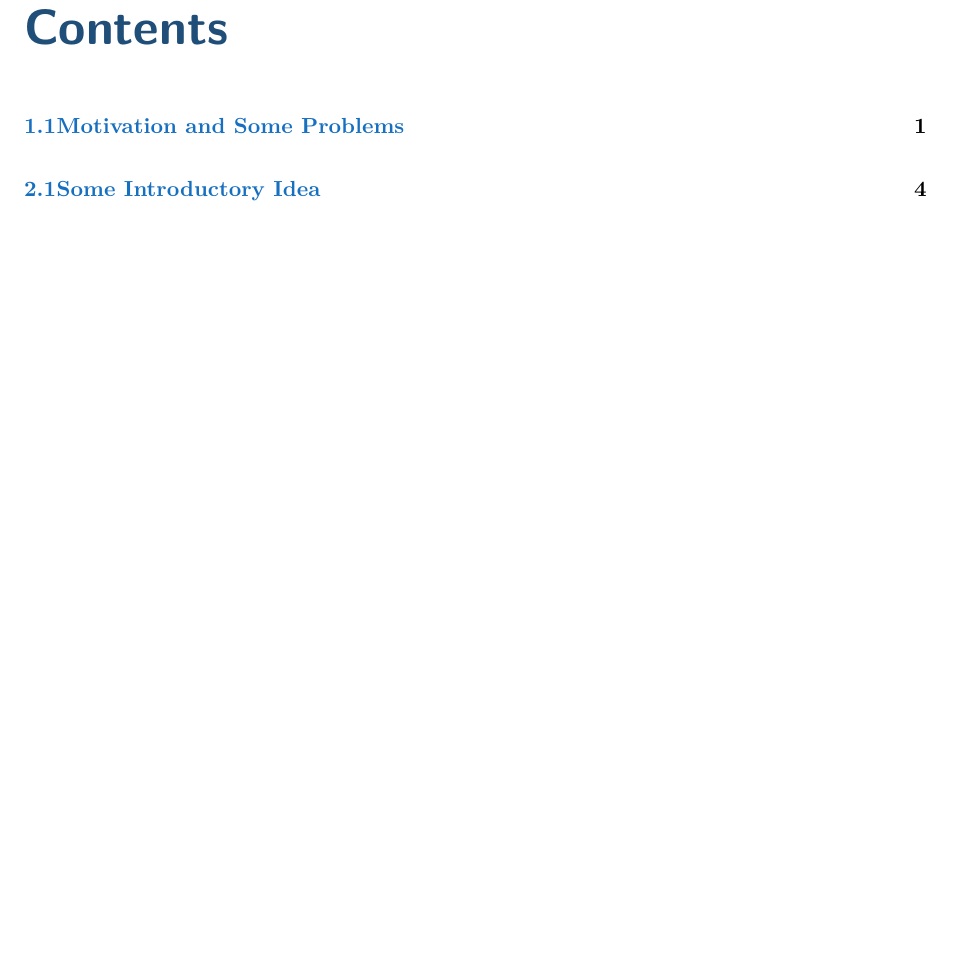
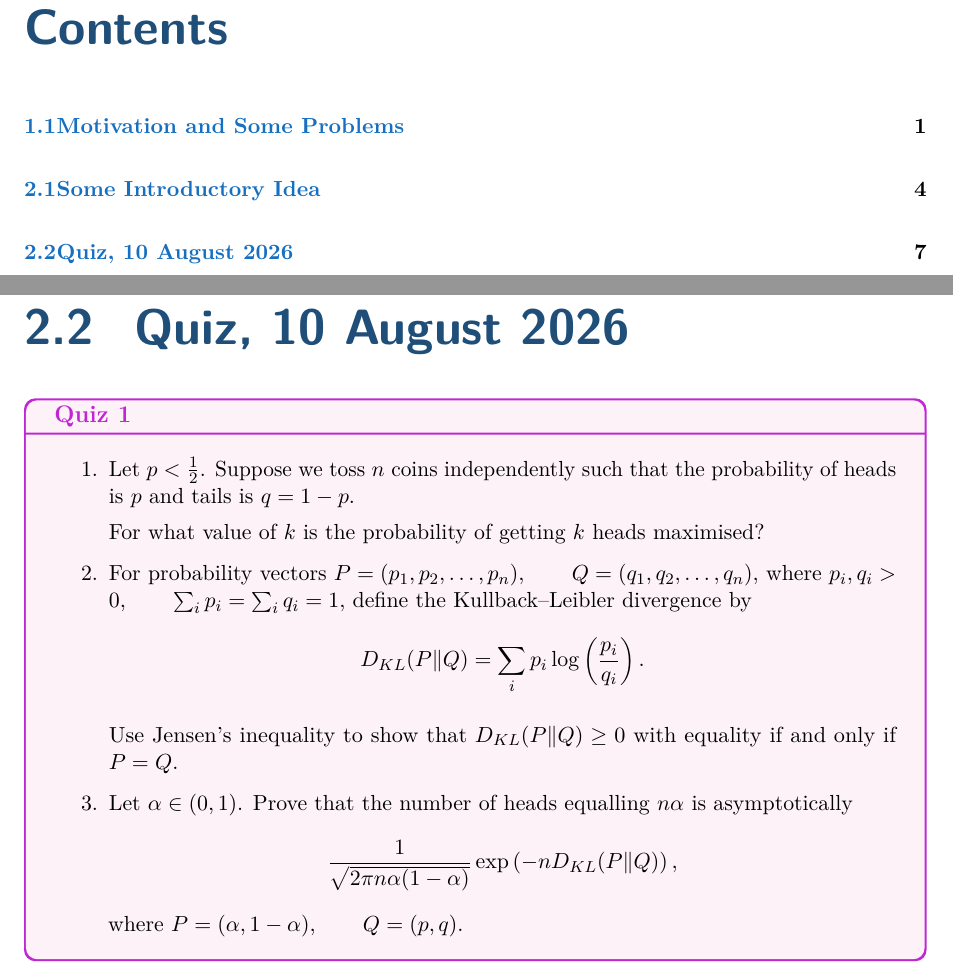
Before and after one commit to meshbykartick/Probability-Notes-TIFR-CAM-Fall-2026, a LaTeX document (main.tex, which reads lectures/lecture03.tex): part of page 3 of 10 before the commit and two parts of pages 3 and 10 of 11 after it, the two joined at a grey line, cut so that both start at the same text, the shorter picture padded with empty space. Compiled offline with pdfLaTeX.

Commit message:
Added Quiz 1

```diff
--- a/lectures/lecture03.tex
+++ b/lectures/lecture03.tex
@@ -479,3 +483,61 @@ b
 %%%%%%%%%%%%%%%%%%%%%%%%%%%%%%%%%%%%%%%%%%%%%%%%%%%%%%%%%%%%
 
-\lectureend
+\section{Quiz, 10 August 2026 }
+
+\begin{quiz}
+
+\begin{enumerate}
+
+    \item Let $p<\frac12$. Suppose we toss $n$ coins independently such
+    that the probability of heads is $p$ and tails is $q=1-p$.
+
+    For what value of $k$ is the probability of getting $k$ heads
+    maximised?
+
+    \item For probability vectors
+    \(
+    P=(p_1,p_2,\ldots,p_n),
+    \qquad
+    Q=(q_1,q_2,\ldots,q_n),
+    \)
+    where
+    \(
+    p_i,q_i>0,
+    \qquad
+    \sum_i p_i=\sum_i q_i=1,
+    \)
+    define the Kullback--Leibler divergence by
+    \[
+    D_{KL}(P\|Q)
+    =
+    \sum_i p_i\log\left(\frac{p_i}{q_i}\right).
+    \]
+
+    Use Jensen's inequality to show that
+    \(
+    D_{KL}(P\|Q)\geq 0
+    \)
+    with equality if and only if
+    \(
+    P=Q.
+    \)
+
+    \item Let $\alpha\in(0,1)$. Prove that the number of heads equalling
+    $n\alpha$ is asymptotically
+    \[
+    \frac{1}
+    {\sqrt{2\pi n\alpha(1-\alpha)}}
+    \exp\left(
+    -nD_{KL}(P\|Q)
+    \right),
+    \]
+    where
+    \(
+    P=(\alpha,1-\alpha),
+    \qquad
+    Q=(p,q).
+    \)
+
+\end{enumerate}
+
+\end{quiz}
```
Also changed, not shown: style.tex (+32 -0 lines), main.pdf, lectures/lecture03.tex (4 more changed lines).
